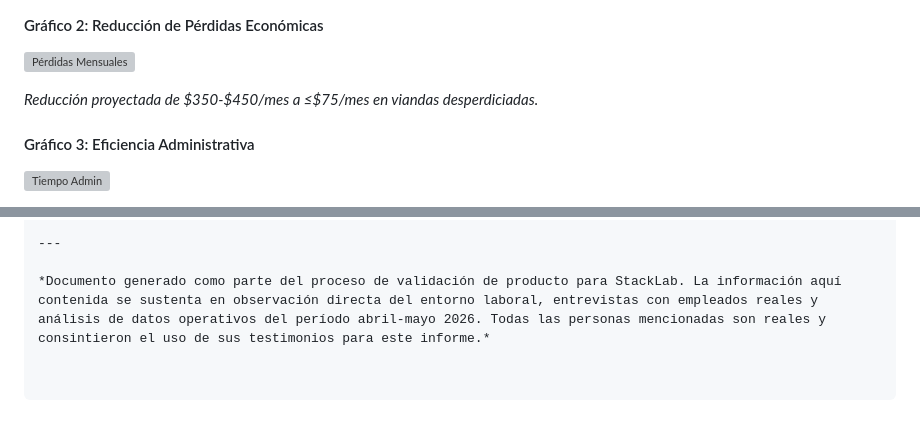
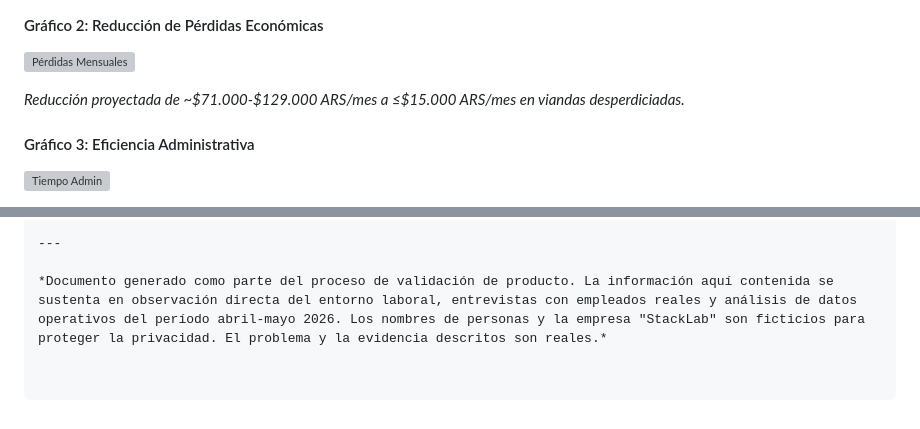
Before and after one commit to rjruiz-dev/viandas-stacklab, a Markdown page: docs/informe-final/informe.md, 2 parts joined by grey strips. Drawn GitHub-style; grey boxes are pictures that could not be loaded.

```diff
--- a/docs/informe-final/informe.md
+++ b/docs/informe-final/informe.md
@@ -186,7 +188,7 @@ A continuación se presentan las visualizaciones generadas a partir de los datos
 
 ![Pérdidas Mensuales](assets/graficos/grafico-2-perdidas-mensuales.png)
 
-*Reducción proyectada de $350-$450/mes a ≤$75/mes en viandas desperdiciadas.*
+*Reducción proyectada de ~$71.000-$129.000 ARS/mes a ≤$15.000 ARS/mes en viandas desperdiciadas.*
 
 #### Gráfico 3: Eficiencia Administrativa
 
@@ -367,4 +369,4 @@ La semana que viene largamos 🚀
 
 ---
 
-*Documento generado como parte del proceso de validación de producto para StackLab. La información aquí contenida se sustenta en observación directa del entorno laboral, entrevistas con empleados reales y análisis de datos operativos del período abril-mayo 2026. Todas las personas mencionadas son reales y consintieron el uso de sus testimonios para este informe.*
+*Documento generado como parte del proceso de validación de producto. La información aquí contenida se sustenta en observación directa del entorno laboral, entrevistas con empleados reales y análisis de datos operativos del período abril-mayo 2026. Los nombres de personas y la empresa "StackLab" son ficticios para proteger la privacidad. El problema y la evidencia descritos son reales.*
```
Also changed, not shown: other parts of docs/informe-final/informe.md (+8 -6 lines).
